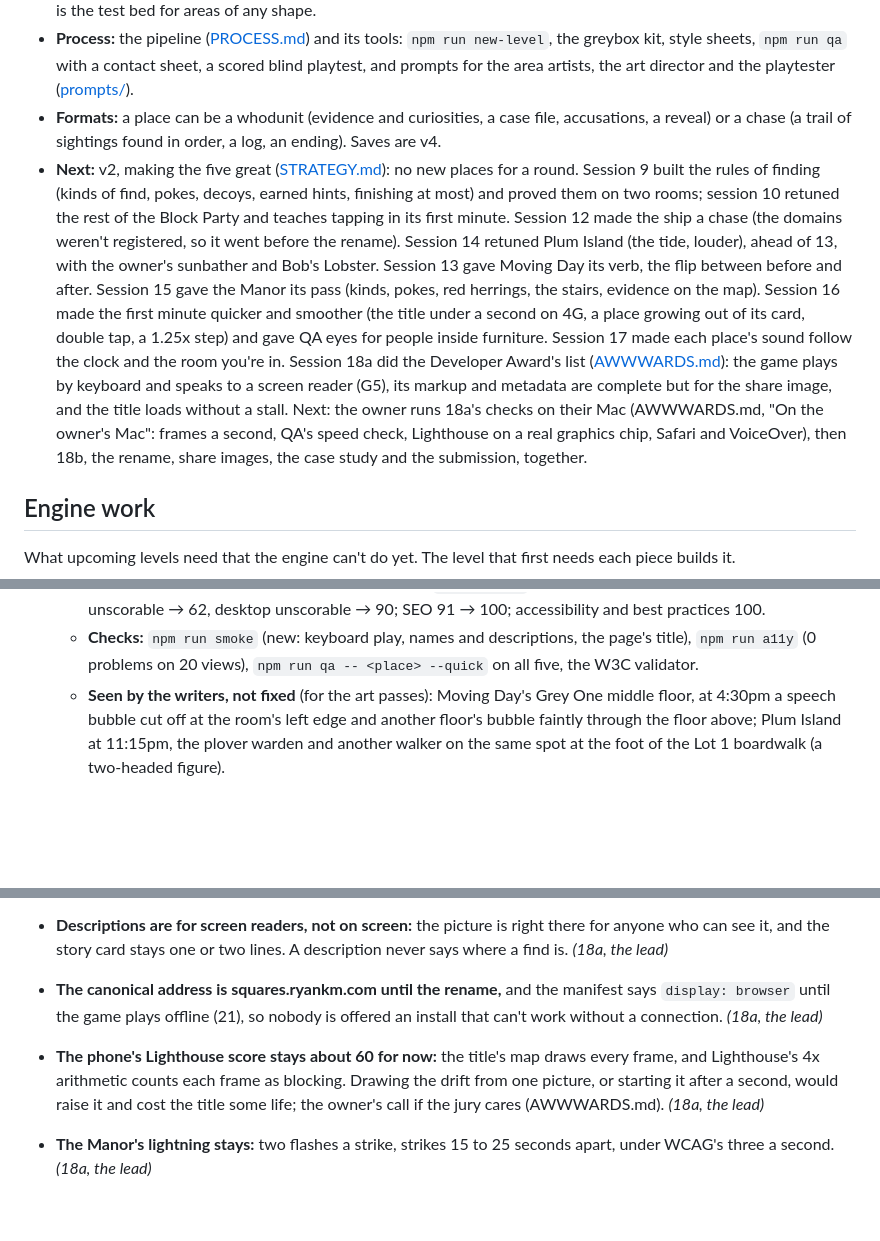
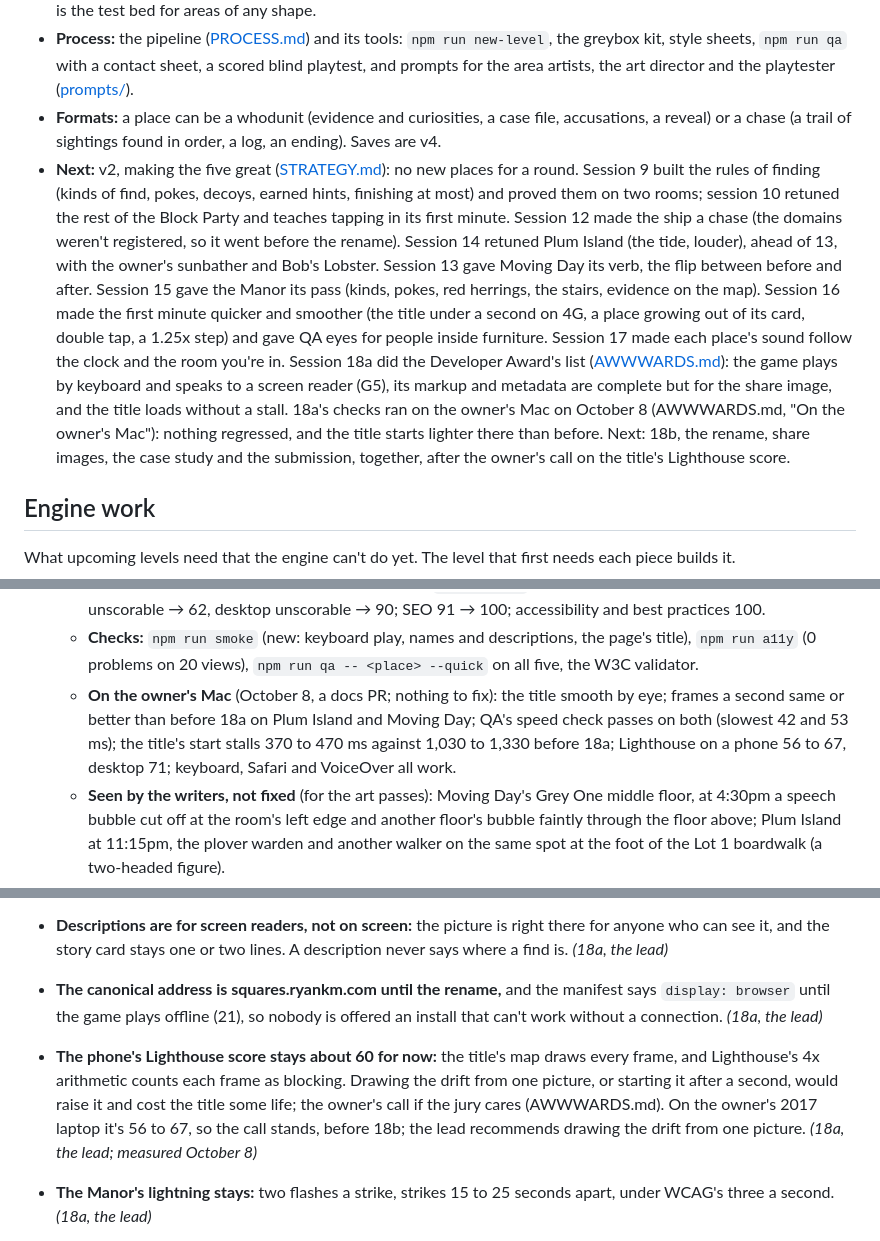
Before and after one commit to uxpreview/squares, a Markdown page: docs/ROADMAP.md, 3 parts joined by grey strips. GitHub-like rendering; blank space fills up the shorter version.

```diff
--- a/docs/ROADMAP.md
+++ b/docs/ROADMAP.md
@@ -28,7 +28,7 @@ And for a game that adds levels often: **each level should be cheaper to make th
 - **Places:** The Block Party (the Block, connected: sixteen rooms on streets through a day; it replaced the flat Block under its id, `block`), Gooseworth Manor (a whodunit at night, three floors), Plum Island (a barrier island on a tide, the first place with ground and water), Moving Day (South Boston: houses you step into, the first Boston place) and All-You-Can-Eat (a chase on a cruise ship's four decks: the iguana is loose). The Walk-Up is retired from the picker (too close to the Block) but kept as the test bed for stacked floors; the Crossroads (hidden, `#/crossroads`) is the test bed for areas of any shape.
 - **Process:** the pipeline ([PROCESS.md](PROCESS.md)) and its tools: `npm run new-level`, the greybox kit, style sheets, `npm run qa` with a contact sheet, a scored blind playtest, and prompts for the area artists, the art director and the playtester ([prompts/](prompts/)).
 - **Formats:** a place can be a whodunit (evidence and curiosities, a case file, accusations, a reveal) or a chase (a trail of sightings found in order, a log, an ending). Saves are v4.
-- **Next:** v2, making the five great ([STRATEGY.md](STRATEGY.md)): no new places for a round. Session 9 built the rules of finding (kinds of find, pokes, decoys, earned hints, finishing at most) and proved them on two rooms; session 10 retuned the rest of the Block Party and teaches tapping in its first minute. Session 12 made the ship a chase (the domains weren't registered, so it went before the rename). Session 14 retuned Plum Island (the tide, louder), ahead of 13, with the owner's sunbather and Bob's Lobster. Session 13 gave Moving Day its verb, the flip between before and after. Session 15 gave the Manor its pass (kinds, pokes, red herrings, the stairs, evidence on the map). Session 16 made the first minute quicker and smoother (the title under a second on 4G, a place growing out of its card, double tap, a 1.25x step) and gave QA eyes for people inside furniture. Session 17 made each place's sound follow the clock and the room you're in. Session 18a did the Developer Award's list ([AWWWARDS.md](AWWWARDS.md)): the game plays by keyboard and speaks to a screen reader (G5), its markup and metadata are complete but for the share image, and the title loads without a stall. Next: the owner runs 18a's checks on their Mac (AWWWARDS.md, "On the owner's Mac": frames a second, QA's speed check, Lighthouse on a real graphics chip, Safari and VoiceOver), then 18b, the rename, share images, the case study and the submission, together.
+- **Next:** v2, making the five great ([STRATEGY.md](STRATEGY.md)): no new places for a round. Session 9 built the rules of finding (kinds of find, pokes, decoys, earned hints, finishing at most) and proved them on two rooms; session 10 retuned the rest of the Block Party and teaches tapping in its first minute. Session 12 made the ship a chase (the domains weren't registered, so it went before the rename). Session 14 retuned Plum Island (the tide, louder), ahead of 13, with the owner's sunbather and Bob's Lobster. Session 13 gave Moving Day its verb, the flip between before and after. Session 15 gave the Manor its pass (kinds, pokes, red herrings, the stairs, evidence on the map). Session 16 made the first minute quicker and smoother (the title under a second on 4G, a place growing out of its card, double tap, a 1.25x step) and gave QA eyes for people inside furniture. Session 17 made each place's sound follow the clock and the room you're in. Session 18a did the Developer Award's list ([AWWWARDS.md](AWWWARDS.md)): the game plays by keyboard and speaks to a screen reader (G5), its markup and metadata are complete but for the share image, and the title loads without a stall. 18a's checks ran on the owner's Mac on October 8 (AWWWARDS.md, "On the owner's Mac"): nothing regressed, and the title starts lighter there than before. Next: 18b, the rename, share images, the case study and the submission, together, after the owner's call on the title's Lighthouse score.
 
 ## Engine work
 
@@ -271,6 +271,7 @@ No new places. One PR per session, sized to finish; each retune ends with the ow
   - **Markup:** the page's title follows where you are; one `h1` per screen; a `main`; the picker cards made valid (spans in a button); the head has a real description, canonical, Open Graph, Twitter, the author and a `VideoGame` in JSON-LD; icons from the favicon (`node tools/icons.mjs`), a manifest, `robots.txt`, `sitemap.xml`, a `noscript` page. The W3C validator: no errors.
   - **Speed:** the title had no "largest paint" (its words faded in from 0 opacity), so Lighthouse couldn't score it; it fades from 1% now. Preloading the other places traced Plum Island's and Moving Day's land at once (300 and 110 ms stalls in the title's drift); a land is worked out when needed, and the title prepares it a few milliseconds after each frame. Built files are cached for a year (`vercel.json`). Lighthouse in the cloud, title: phone unscorable → 62, desktop unscorable → 90; SEO 91 → 100; accessibility and best practices 100.
   - **Checks:** `npm run smoke` (new: keyboard play, names and descriptions, the page's title), `npm run a11y` (0 problems on 20 views), `npm run qa -- <place> --quick` on all five, the W3C validator.
+  - **On the owner's Mac** (October 8, a docs PR; nothing to fix): the title smooth by eye; frames a second same or better than before 18a on Plum Island and Moving Day; QA's speed check passes on both (slowest 42 and 53 ms); the title's start stalls 370 to 470 ms against 1,030 to 1,330 before 18a; Lighthouse on a phone 56 to 67, desktop 71; keyboard, Safari and VoiceOver all work.
   - **Seen by the writers, not fixed** (for the art passes): Moving Day's Grey One middle floor, at 4:30pm a speech bubble cut off at the room's left edge and another floor's bubble faintly through the floor above; Plum Island at 11:15pm, the plover warden and another walker on the same spot at the foot of the Lot 1 boardwalk (a two-headed figure).
 - [ ] **18b. Awwwards, and v2 ships: the rename, share images, the case study, the submission.** The rename (11) goes with it, before anything carries the old name: the name and address in the head, the manifest, robots and the sitemap (AWWWARDS.md lists every place), a share image per place, the case study page for ryankm.com (P5), and the submission.
 
@@ -295,7 +296,7 @@ Made:
 - **Keyboard play steers the map, it doesn't tab through the finds:** a mark in the middle of the picture, the arrows move the map (or the mark, where the map can't move), Enter taps. Tabbing to each find would hand a keyboard player the answers. The arrows only steer while the map has focus, and a click never gives it focus, so mouse players keep left and right for rooms. *(18a, the lead)*
 - **Descriptions are for screen readers, not on screen:** the picture is right there for anyone who can see it, and the story card stays one or two lines. A description never says where a find is. *(18a, the lead)*
 - **The canonical address is squares.ryankm.com until the rename,** and the manifest says `display: browser` until the game plays offline (21), so nobody is offered an install that can't work without a connection. *(18a, the lead)*
-- **The phone's Lighthouse score stays about 60 for now:** the title's map draws every frame, and Lighthouse's 4x arithmetic counts each frame as blocking. Drawing the drift from one picture, or starting it after a second, would raise it and cost the title some life; the owner's call if the jury cares (AWWWARDS.md). *(18a, the lead)*
+- **The phone's Lighthouse score stays about 60 for now:** the title's map draws every frame, and Lighthouse's 4x arithmetic counts each frame as blocking. Drawing the drift from one picture, or starting it after a second, would raise it and cost the title some life; the owner's call if the jury cares (AWWWARDS.md). On the owner's 2017 laptop it's 56 to 67, so the call stands, before 18b; the lead recommends drawing the drift from one picture. *(18a, the lead; measured October 8)*
 - **The Manor's lightning stays:** two flashes a strike, strikes 15 to 25 seconds apart, under WCAG's three a second. *(18a, the lead)*
 - **The covered check warns, it doesn't fail:** someone behind a post or an aquarium's glass is drawn right, and the check can't tell them from someone inside a counter, so each flag comes with a close-up for the tour. Fixing what it found is art work for each place's next pass. *(16, the lead)*
 - **The title waits for the wordmark's font only;** a deep link into a place still waits for every weight, since the HUD frames the map. *(16, the lead)*
```
Also changed, not shown: docs/AWWWARDS.md (+10 -2 lines).
